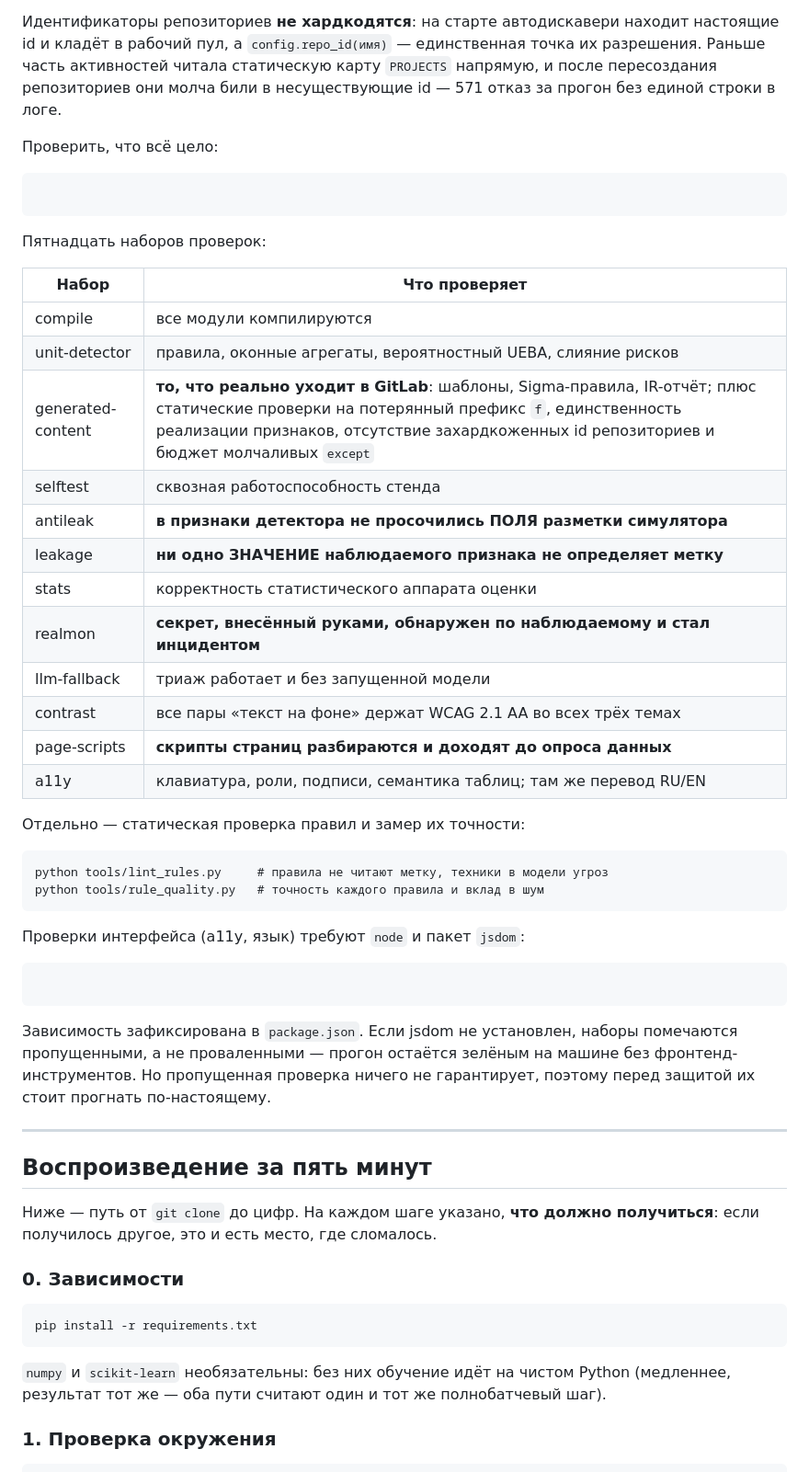
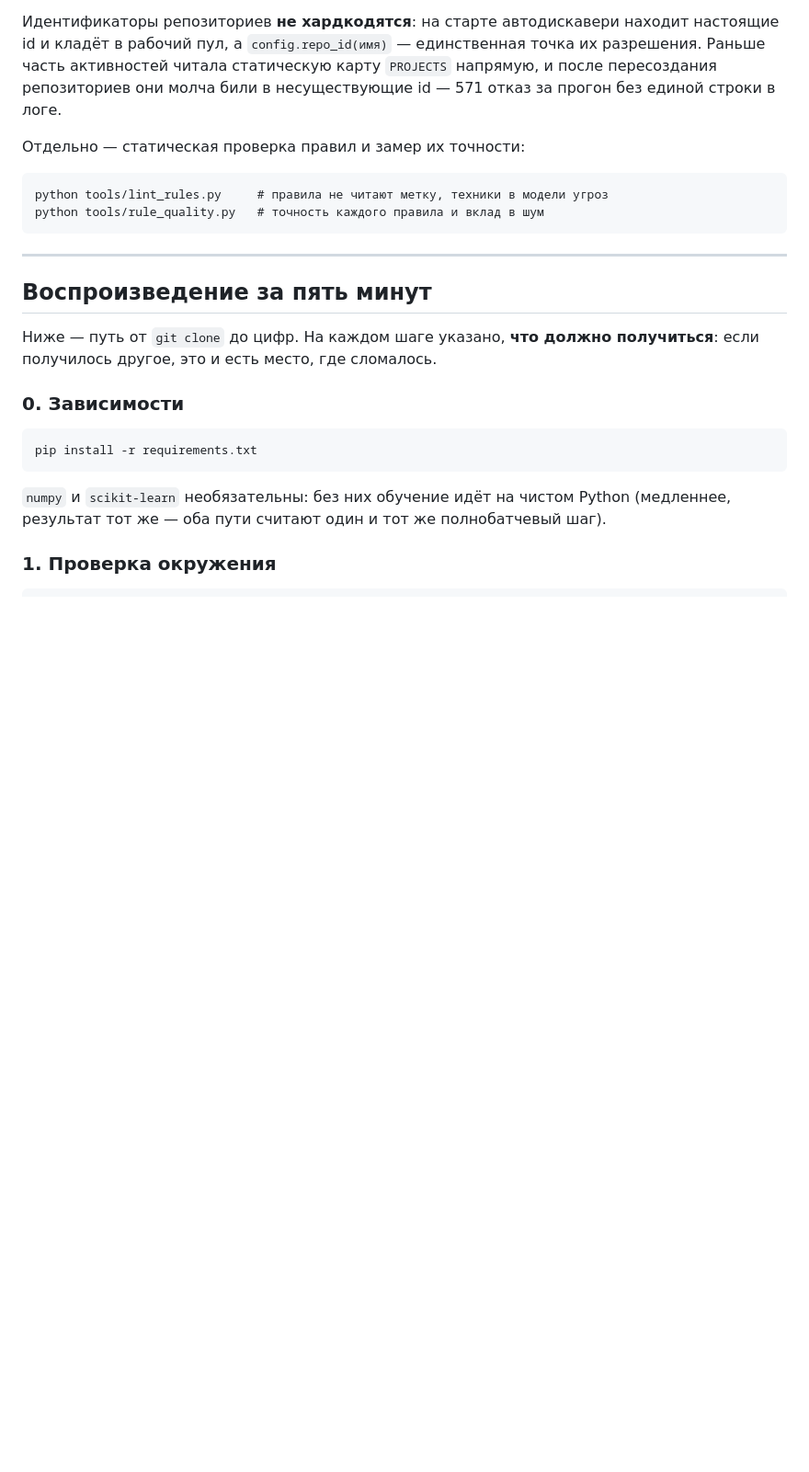
Before and after one commit to pavel13374/diplom, a Markdown page: README.md, the part around the change. Shown at 92% size. Drawn GitHub-style; blank space fills up the shorter version.

Commit message:
README и вопросы к защите: убраны ссылки на удалённый набор тестов

````diff
--- a/README.md
+++ b/README.md
@@ -48,44 +48,12 @@ python console.py       # защита, http://127.0.0.1:8788
 `PROJECTS` напрямую, и после пересоздания репозиториев они молча били в
 несуществующие id — 571 отказ за прогон без единой строки в логе.
 
-Проверить, что всё цело:
-
-```
-```
-
-Пятнадцать наборов проверок:
-
-| Набор | Что проверяет |
-|---|---|
-| compile | все модули компилируются |
-| unit-detector | правила, оконные агрегаты, вероятностный UEBA, слияние рисков |
-| generated-content | **то, что реально уходит в GitLab**: шаблоны, Sigma-правила, IR-отчёт; плюс статические проверки на потерянный префикс `f`, единственность реализации признаков, отсутствие захардкоженных id репозиториев и бюджет молчаливых `except` |
-| selftest | сквозная работоспособность стенда |
-| antileak | **в признаки детектора не просочились ПОЛЯ разметки симулятора** |
-| leakage | **ни одно ЗНАЧЕНИЕ наблюдаемого признака не определяет метку** |
-| stats | корректность статистического аппарата оценки |
-| realmon | **секрет, внесённый руками, обнаружен по наблюдаемому и стал инцидентом** |
-| llm-fallback | триаж работает и без запущенной модели |
-| contrast | все пары «текст на фоне» держат WCAG 2.1 AA во всех трёх темах |
-| page-scripts | **скрипты страниц разбираются и доходят до опроса данных** |
-| a11y | клавиатура, роли, подписи, семантика таблиц; там же перевод RU/EN |
-
 Отдельно — статическая проверка правил и замер их точности:
 
 ```
 python tools/lint_rules.py     # правила не читают метку, техники в модели угроз
 python tools/rule_quality.py   # точность каждого правила и вклад в шум
 ```
-
-Проверки интерфейса (a11y, язык) требуют `node` и пакет `jsdom`:
-
-```
-```
-
-Зависимость зафиксирована в `package.json`. Если jsdom не установлен, наборы
-помечаются пропущенными, а не проваленными — прогон остаётся зелёным на машине
-без фронтенд-инструментов. Но пропущенная проверка ничего не гарантирует,
-поэтому перед защитой их стоит прогнать по-настоящему.
 
 ---
 
````
Also changed, not shown: demo/DEFENSE_QA.md (+2 -2 lines).
